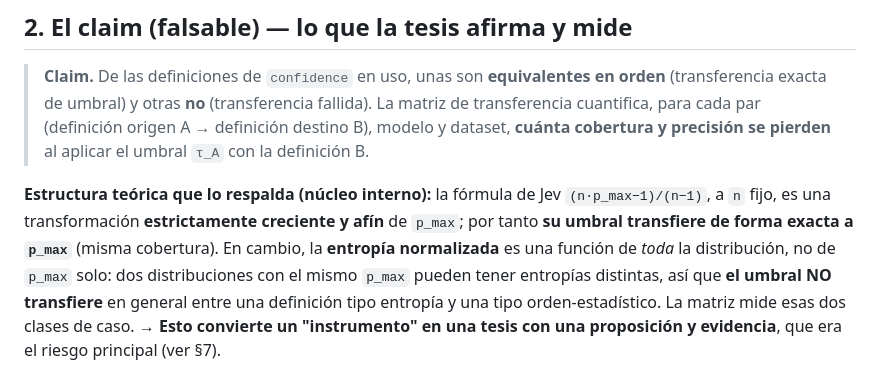
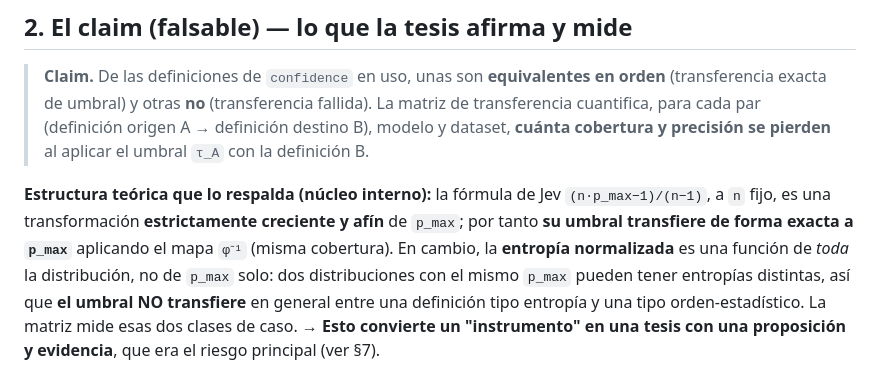
Before and after one commit to Arbues/tesis1-jev-confidence, a Markdown page: paper/00_plan_del_paper.md, the part around the change. Rendered like a GitHub page.

```diff
--- a/paper/00_plan_del_paper.md
+++ b/paper/00_plan_del_paper.md
@@ -33,7 +33,7 @@ modelos como si fueran intercambiables. **Nadie ha medido sistemáticamente cuá
 
 **Estructura teórica que lo respalda (núcleo interno):** la fórmula de Jev `(n·p_max−1)/(n−1)`, a `n` fijo,
 es una transformación **estrictamente creciente y afín** de `p_max`; por tanto **su umbral transfiere de
-forma exacta a `p_max`** (misma cobertura). En cambio, la **entropía normalizada** es una función de *toda*
+forma exacta a `p_max`** aplicando el mapa `φ⁻¹` (misma cobertura). En cambio, la **entropía normalizada** es una función de *toda*
 la distribución, no de `p_max` solo: dos distribuciones con el mismo `p_max` pueden tener entropías
 distintas, así que **el umbral NO transfiere** en general entre una definición tipo entropía y una tipo
 orden-estadístico. La matriz mide esas dos clases de caso. → **Esto convierte un "instrumento" en una tesis
```
Also changed, not shown: paper/01_marco_teorico.md (+6 -1 lines).
